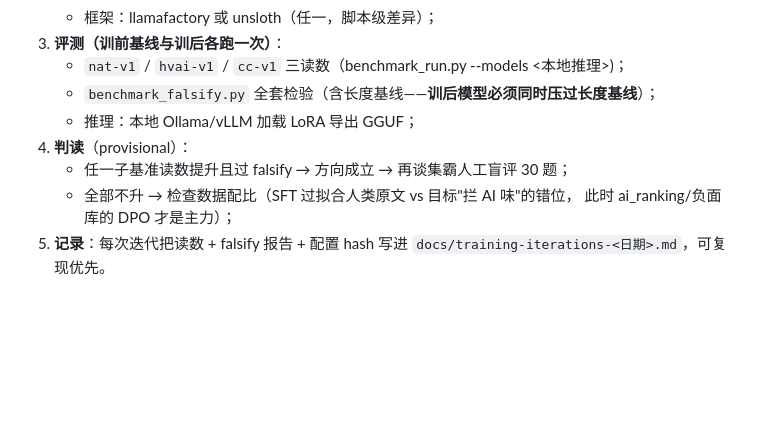
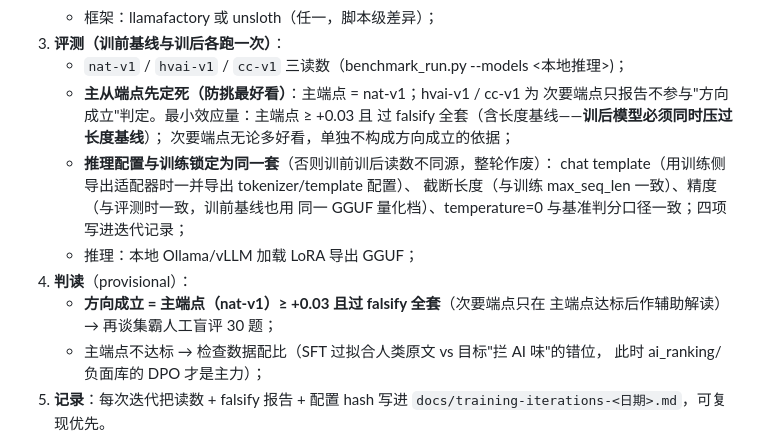
Before and after one commit to zz9744813-lab/yuliao, a Markdown page: docs/source-policy-and-sft-runbook-20260919.md, the part around the change. Rendered like a GitHub page; blank space fills up the shorter version.

Commit message:
docs(P2 会审意见): runbook 判读门改主从端点 + 推理配置四项锁定
主端点预注册为 nat-v1（最小效应量 +0.03 且过 falsify），次要端点只报告
不参与判定——消除三读数挑最好看的多重比较问题；chat template/tokenizer/
截断/精度四项训练-推理锁定，防训前训后读数不同源。

```diff
--- a/docs/source-policy-and-sft-runbook-20260919.md
+++ b/docs/source-policy-and-sft-runbook-20260919.md
@@ -32,11 +32,19 @@
    - 框架：llamafactory 或 unsloth（任一，脚本级差异）；
 3. **评测（训前基线与训后各跑一次）**：
    - `nat-v1` / `hvai-v1` / `cc-v1` 三读数（benchmark_run.py --models <本地推理>)；
-   - `benchmark_falsify.py` 全套检验（含长度基线——**训后模型必须同时压过长度基线**）；
+   - **主从端点先定死（防挑最好看）**：主端点 = nat-v1；hvai-v1 / cc-v1 为
+     次要端点只报告不参与"方向成立"判定。最小效应量：主端点 ≥ +0.03 且
+     过 falsify 全套（含长度基线——**训后模型必须同时压过长度基线**）；
+     次要端点无论多好看，单独不构成方向成立的依据；
+   - **推理配置与训练锁定为同一套**（否则训前训后读数不同源，整轮作废）：
+     chat template（用训练侧导出适配器时一并导出 tokenizer/template 配置）、
+     截断长度（与训练 max_seq_len 一致）、精度（与评测时一致，训前基线也用
+     同一 GGUF 量化档）、temperature=0 与基准判分口径一致；四项写进迭代记录；
    - 推理：本地 Ollama/vLLM 加载 LoRA 导出 GGUF；
 4. **判读**（provisional）：
-   - 任一子基准读数提升且过 falsify → 方向成立 → 再谈集霸人工盲评 30 题；
-   - 全部不升 → 检查数据配比（SFT 过拟合人类原文 vs 目标"拦 AI 味"的错位，
+   - **方向成立 = 主端点（nat-v1）≥ +0.03 且过 falsify 全套**（次要端点只在
+     主端点达标后作辅助解读）→ 再谈集霸人工盲评 30 题；
+   - 主端点不达标 → 检查数据配比（SFT 过拟合人类原文 vs 目标"拦 AI 味"的错位，
      此时 ai_ranking/负面库的 DPO 才是主力）；
 5. **记录**：每次迭代把读数 + falsify 报告 + 配置 hash 写进
    `docs/training-iterations-<日期>.md`，可复现优先。
```
